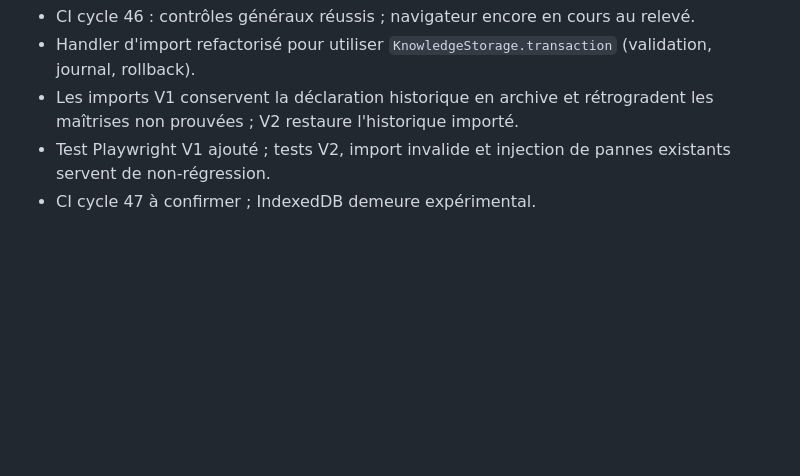
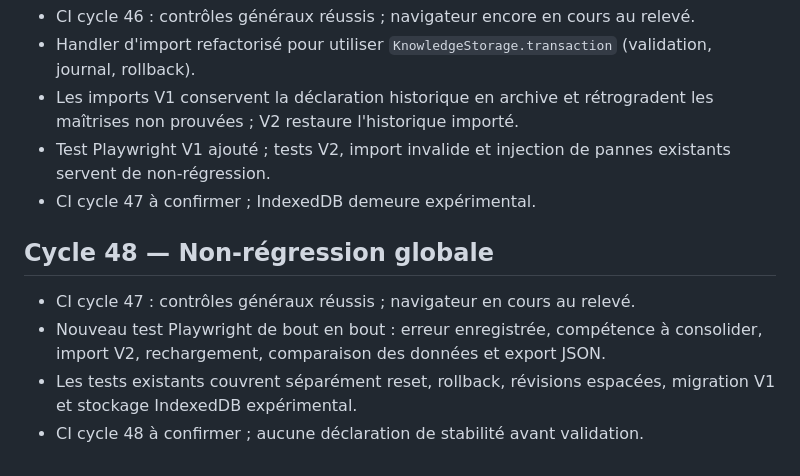
Before and after one commit to sebastienpcq/math-curator-community, a Markdown page: AUDIT_LOOP.md, the part around the change. Rendered like a GitHub page; blank space fills up the shorter version.

Commit message:
docs: record end-to-end learning storage regression cycle

```diff
--- a/AUDIT_LOOP.md
+++ b/AUDIT_LOOP.md
@@ -381,3 +381,10 @@ Contrôler les résultats CI et traiter les anomalies de planification des révi
 - Les imports V1 conservent la déclaration historique en archive et rétrogradent les maîtrises non prouvées ; V2 restaure l'historique importé.
 - Test Playwright V1 ajouté ; tests V2, import invalide et injection de pannes existants servent de non-régression.
 - CI cycle 47 à confirmer ; IndexedDB demeure expérimental.
+
+## Cycle 48 — Non-régression globale
+
+- CI cycle 47 : contrôles généraux réussis ; navigateur en cours au relevé.
+- Nouveau test Playwright de bout en bout : erreur enregistrée, compétence à consolider, import V2, rechargement, comparaison des données et export JSON.
+- Les tests existants couvrent séparément reset, rollback, révisions espacées, migration V1 et stockage IndexedDB expérimental.
+- CI cycle 48 à confirmer ; aucune déclaration de stabilité avant validation.
```
